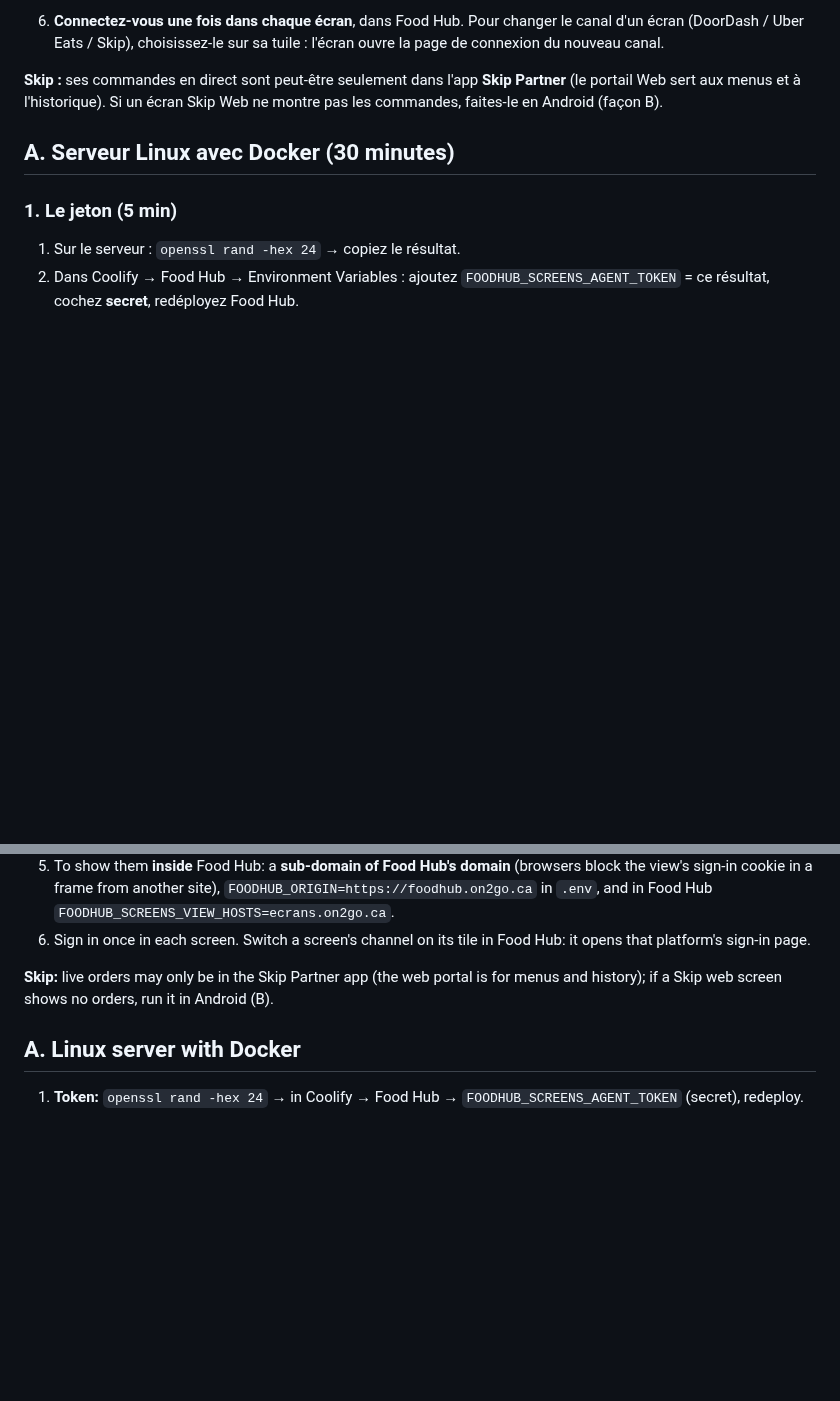
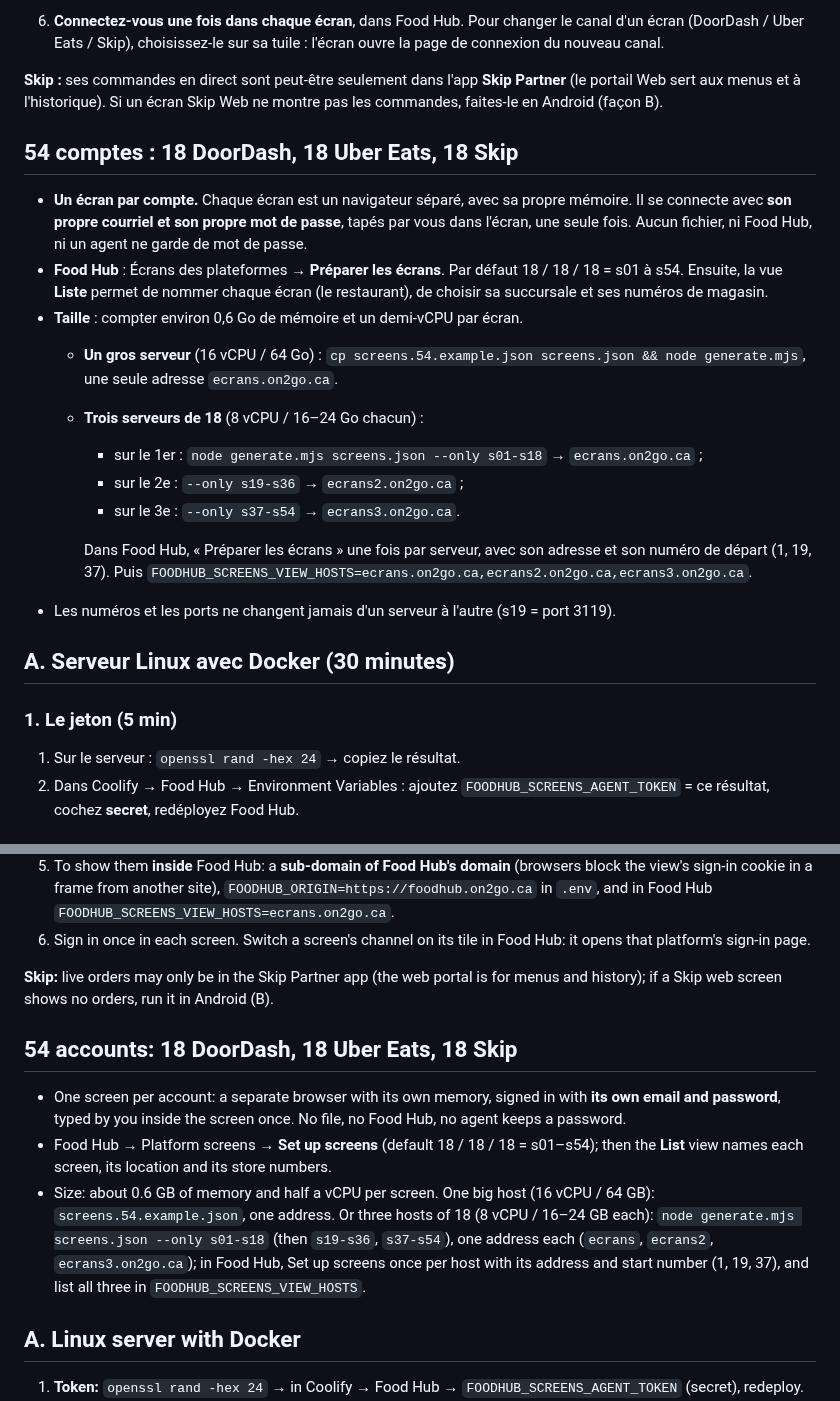
Before and after one commit to takatakca/foodhubca, a Markdown page: docs/PLATFORM_SCREENS_RELAY.md, 2 parts joined by grey strips. Drawn GitHub-style; blank space fills up the shorter version.

```diff
--- a/docs/PLATFORM_SCREENS_RELAY.md
+++ b/docs/PLATFORM_SCREENS_RELAY.md
@@ -63,6 +63,25 @@ rien à copier à la main.
 
 **Skip :** ses commandes en direct sont peut-être seulement dans l'app **Skip Partner** (le portail Web sert aux menus et
 à l'historique). Si un écran Skip Web ne montre pas les commandes, faites-le en Android (façon B).
+
+## 54 comptes : 18 DoorDash, 18 Uber Eats, 18 Skip
+
+- **Un écran par compte.** Chaque écran est un navigateur séparé, avec sa propre mémoire. Il se connecte avec **son
+  propre courriel et son propre mot de passe**, tapés par vous dans l'écran, une seule fois. Aucun fichier, ni Food Hub,
+  ni un agent ne garde de mot de passe.
+- **Food Hub** : Écrans des plateformes → **Préparer les écrans**. Par défaut 18 / 18 / 18 = s01 à s54. Ensuite, la vue
+  **Liste** permet de nommer chaque écran (le restaurant), de choisir sa succursale et ses numéros de magasin.
+- **Taille** : compter environ 0,6 Go de mémoire et un demi-vCPU par écran.
+  - **Un gros serveur** (16 vCPU / 64 Go) : `cp screens.54.example.json screens.json && node generate.mjs`, une seule
+    adresse `ecrans.on2go.ca`.
+  - **Trois serveurs de 18** (8 vCPU / 16–24 Go chacun) :
+    - sur le 1er : `node generate.mjs screens.json --only s01-s18` → `ecrans.on2go.ca` ;
+    - sur le 2e : `--only s19-s36` → `ecrans2.on2go.ca` ;
+    - sur le 3e : `--only s37-s54` → `ecrans3.on2go.ca`.
+
+    Dans Food Hub, « Préparer les écrans » une fois par serveur, avec son adresse et son numéro de départ (1, 19, 37).
+    Puis `FOODHUB_SCREENS_VIEW_HOSTS=ecrans.on2go.ca,ecrans2.on2go.ca,ecrans3.on2go.ca`.
+- Les numéros et les ports ne changent jamais d'un serveur à l'autre (s19 = port 3119).
 
 ## A. Serveur Linux avec Docker (30 minutes)
 
@@ -215,6 +234,16 @@ Food Hub's screens wall and this host use the same numbers, so nothing is copied
 **Skip:** live orders may only be in the Skip Partner app (the web portal is for menus and history); if a Skip web
 screen shows no orders, run it in Android (B).
 
+## 54 accounts: 18 DoorDash, 18 Uber Eats, 18 Skip
+- One screen per account: a separate browser with its own memory, signed in with **its own email and password**, typed by
+  you inside the screen once. No file, no Food Hub, no agent keeps a password.
+- Food Hub → Platform screens → **Set up screens** (default 18 / 18 / 18 = s01–s54); then the **List** view names each
+  screen, its location and its store numbers.
+- Size: about 0.6 GB of memory and half a vCPU per screen. One big host (16 vCPU / 64 GB): `screens.54.example.json`,
+  one address. Or three hosts of 18 (8 vCPU / 16–24 GB each): `node generate.mjs screens.json --only s01-s18` (then
+  `s19-s36`, `s37-s54`), one address each (`ecrans`, `ecrans2`, `ecrans3.on2go.ca`); in Food Hub, Set up screens once
+  per host with its address and start number (1, 19, 37), and list all three in `FOODHUB_SCREENS_VIEW_HOSTS`.
+
 ## A. Linux server with Docker
 1. **Token:** `openssl rand -hex 24` → in Coolify → Food Hub → `FOODHUB_SCREENS_AGENT_TOKEN` (secret), redeploy.
 2. **Screens in Food Hub:** Stores → Platform screens → Add a screen, once per platform account; edit each to copy its id.
```
Also changed, not shown: docs/ORDER_SCREENS_RESCUE.md (+6 -0 lines), docs/PLATFORM_SCREENS.md (+5 -2 lines), docs/order-screens/wall-24-of-54.png (added), docs/order-screens/wall-list-54.png (added), docs/order-screens/wall-phone-list.png (added), 10 other files.
